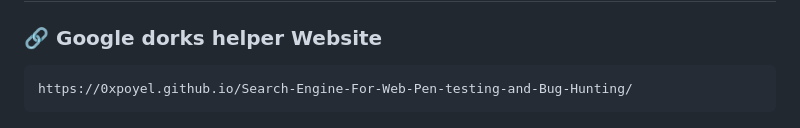
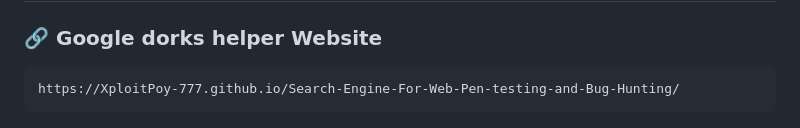
Before and after one commit to XploitPoy-777/Search-Engine-For-Web-Pen-testing-and-Bug-Hunting, a Markdown page: README.md, the part around the change. Drawn GitHub-style.

````diff
--- a/README.md
+++ b/README.md
@@ -2,7 +2,7 @@
 ### 🔗 Google dorks helper Website
 
 ```
-https://0xpoyel.github.io/Search-Engine-For-Web-Pen-testing-and-Bug-Hunting/
+https://XploitPoy-777.github.io/Search-Engine-For-Web-Pen-testing-and-Bug-Hunting/
 ```
 
 ![Alt text](./Web-Screenshot.png)
````
